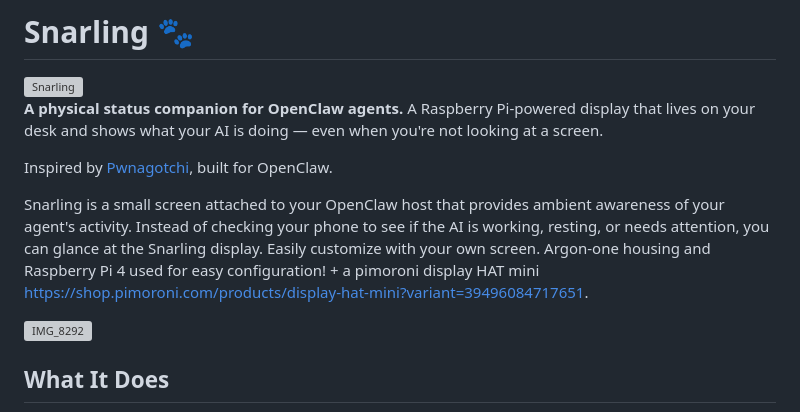
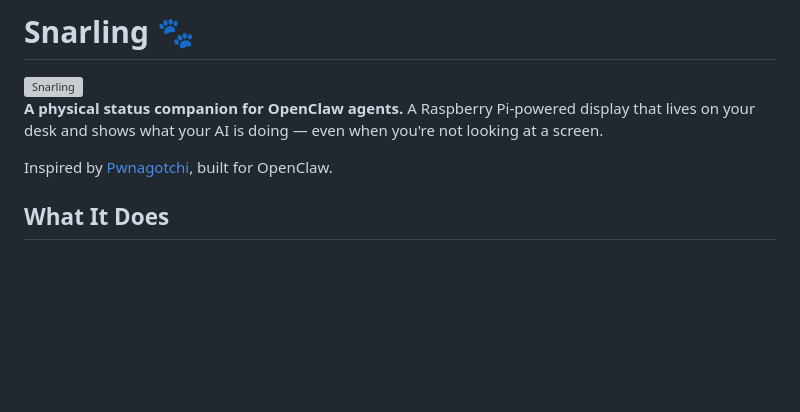
Before and after one commit to snarflakes/snarling, a Markdown page: README.md, the part around one of its changes. Drawn GitHub-style; blank space fills up the shorter version; grey boxes are pictures that could not be loaded.

```diff
--- a/README.md
+++ b/README.md
@@ -5,10 +5,6 @@
 **A physical status companion for OpenClaw agents.** A Raspberry Pi-powered display that lives on your desk and shows what your AI is doing — even when you're not looking at a screen.
 
 Inspired by [Pwnagotchi](https://pwnagotchi.ai/), built for OpenClaw.
-
-Snarling is a small screen attached to your OpenClaw host that provides ambient awareness of your agent's activity. Instead of checking your phone to see if the AI is working, resting, or needs attention, you can glance at the Snarling display. Easily customize with your own screen.  Argon-one housing and Raspberry Pi 4 used for easy configuration! + a pimoroni display HAT mini https://shop.pimoroni.com/products/display-hat-mini?variant=39496084717651.
-
-![IMG_8292](https://github.com/user-attachments/assets/a3d8e3e8-a689-4948-94ee-bfa1f3cf6c29)
 
 ## What It Does
 
```
Also changed, not shown: other parts of README.md (+1 -0 lines).
